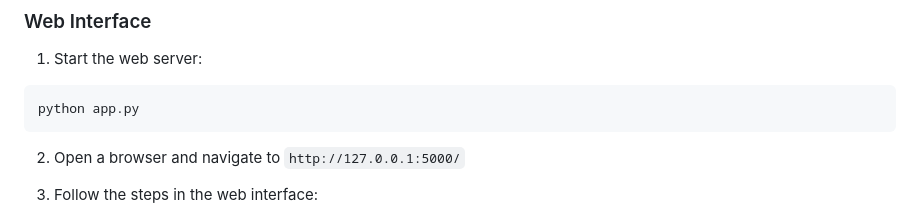
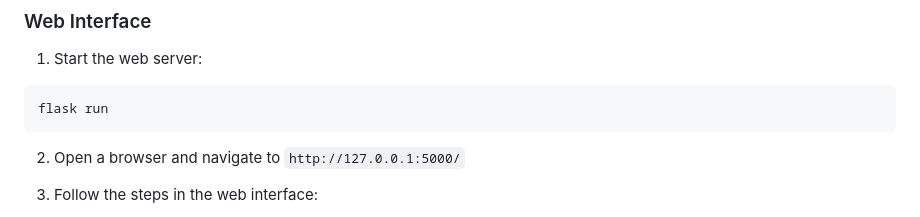
Before and after one commit to tripitakit/aliscan, a Markdown page: README.md, the part around the change. Rendered like a GitHub page.

````diff
--- a/README.md
+++ b/README.md
@@ -44,7 +44,7 @@ pip install -r requirements.txt
 1. Start the web server:
 
 ```bash
-python app.py
+flask run
 ```
 
 2. Open a browser and navigate to `http://127.0.0.1:5000/`
````
